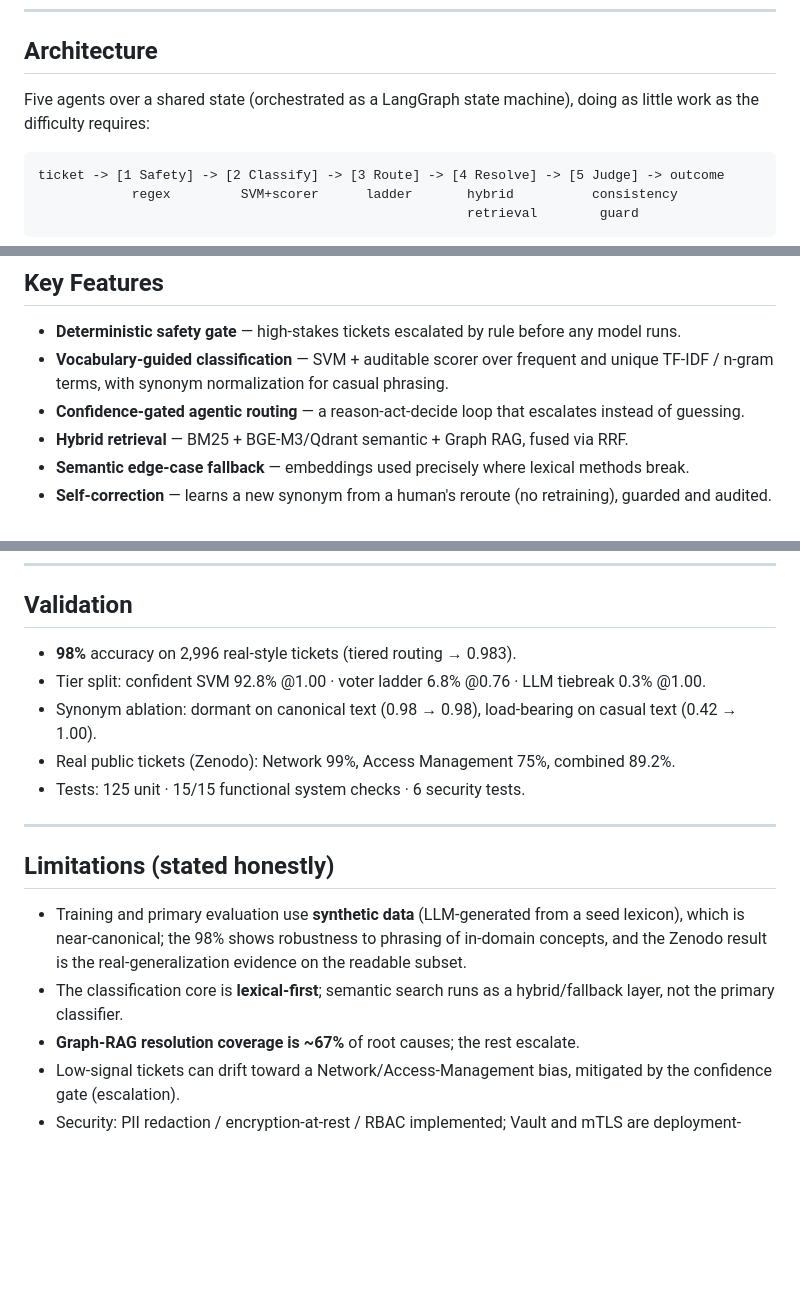
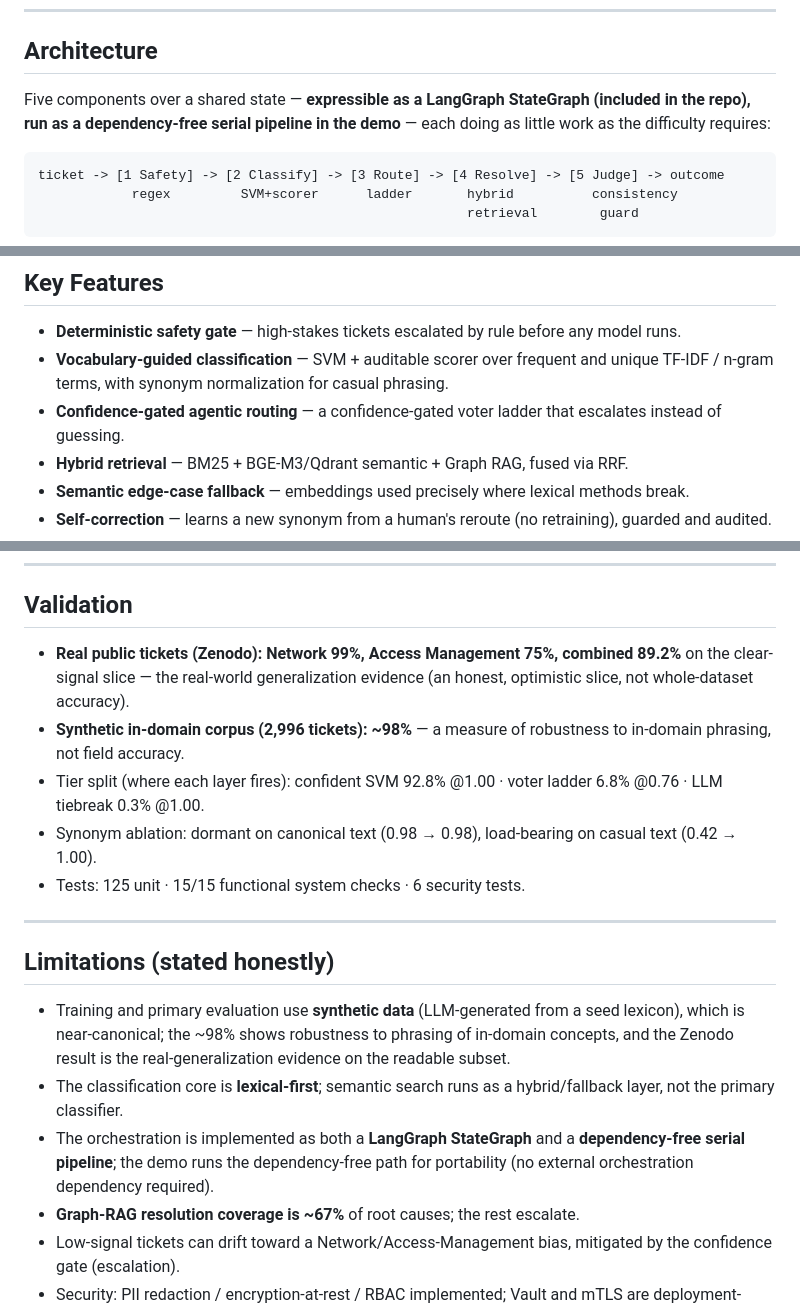
Before and after one commit to MrinalDesai/SentinelDesk, a Markdown page: README.md, 3 parts joined by grey strips. Drawn GitHub-style; blank space fills up the shorter version.

Commit message:
docs: reconcile README with shipped behaviour (LangGraph-expressible runtime, honest validation scope)

````diff
--- a/README.md
+++ b/README.md
@@ -14,7 +14,7 @@ Domains: Infrastructure · Application · Security · Database · Storage · Net
 
 ## Architecture
 
-Five agents over a shared state (orchestrated as a LangGraph state machine), doing as little work as the difficulty requires:
+Five components over a shared state — **expressible as a LangGraph StateGraph (included in the repo), run as a dependency-free serial pipeline in the demo** — each doing as little work as the difficulty requires:
 
 ```
 ticket -> [1 Safety] -> [2 Classify] -> [3 Route] -> [4 Resolve] -> [5 Judge] -> outcome
@@ -36,7 +36,7 @@ The deterministic classification core (SVM + TF-IDF + scorer + kNN) is the prima
 
 - **Deterministic safety gate** — high-stakes tickets escalated by rule before any model runs.
 - **Vocabulary-guided classification** — SVM + auditable scorer over frequent and unique TF-IDF / n-gram terms, with synonym normalization for casual phrasing.
-- **Confidence-gated agentic routing** — a reason-act-decide loop that escalates instead of guessing.
+- **Confidence-gated agentic routing** — a confidence-gated voter ladder that escalates instead of guessing.
 - **Hybrid retrieval** — BM25 + BGE-M3/Qdrant semantic + Graph RAG, fused via RRF.
 - **Semantic edge-case fallback** — embeddings used precisely where lexical methods break.
 - **Self-correction** — learns a new synonym from a human's reroute (no retraining), guarded and audited.
@@ -114,18 +114,19 @@ data/               corpora + trained model
 
 ## Validation
 
-- **98%** accuracy on 2,996 real-style tickets (tiered routing → 0.983).
-- Tier split: confident SVM 92.8% @1.00 · voter ladder 6.8% @0.76 · LLM tiebreak 0.3% @1.00.
+- **Real public tickets (Zenodo): Network 99%, Access Management 75%, combined 89.2%** on the clear-signal slice — the real-world generalization evidence (an honest, optimistic slice, not whole-dataset accuracy).
+- **Synthetic in-domain corpus (2,996 tickets): ~98%** — a measure of robustness to in-domain phrasing, not field accuracy.
+- Tier split (where each layer fires): confident SVM 92.8% @1.00 · voter ladder 6.8% @0.76 · LLM tiebreak 0.3% @1.00.
 - Synonym ablation: dormant on canonical text (0.98 → 0.98), load-bearing on casual text (0.42 → 1.00).
-- Real public tickets (Zenodo): Network 99%, Access Management 75%, combined 89.2%.
 - Tests: 125 unit · 15/15 functional system checks · 6 security tests.
 
 ---
 
 ## Limitations (stated honestly)
 
-- Training and primary evaluation use **synthetic data** (LLM-generated from a seed lexicon), which is near-canonical; the 98% shows robustness to phrasing of in-domain concepts, and the Zenodo result is the real-generalization evidence on the readable subset.
+- Training and primary evaluation use **synthetic data** (LLM-generated from a seed lexicon), which is near-canonical; the ~98% shows robustness to phrasing of in-domain concepts, and the Zenodo result is the real-generalization evidence on the readable subset.
 - The classification core is **lexical-first**; semantic search runs as a hybrid/fallback layer, not the primary classifier.
+- The orchestration is implemented as both a **LangGraph StateGraph** and a **dependency-free serial pipeline**; the demo runs the dependency-free path for portability (no external orchestration dependency required).
 - **Graph-RAG resolution coverage is ~67%** of root causes; the rest escalate.
 - Low-signal tickets can drift toward a Network/Access-Management bias, mitigated by the confidence gate (escalation).
 - Security: PII redaction / encryption-at-rest / RBAC implemented; Vault and mTLS are deployment-layer; Presidio NER is on the roadmap.
````
Also changed, not shown: other parts of README.md (+1 -1 lines), web/README.md (+8 -7 lines).
